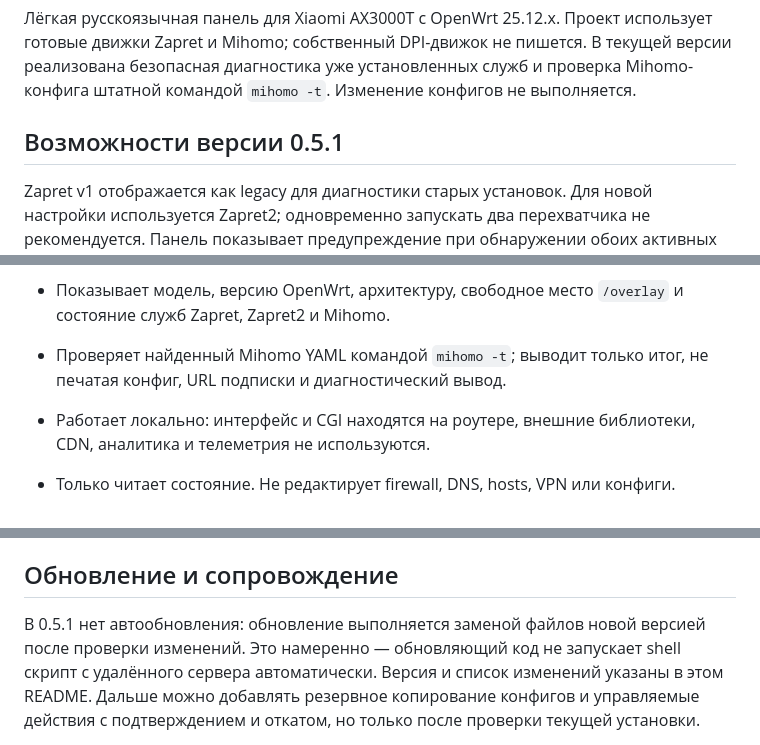
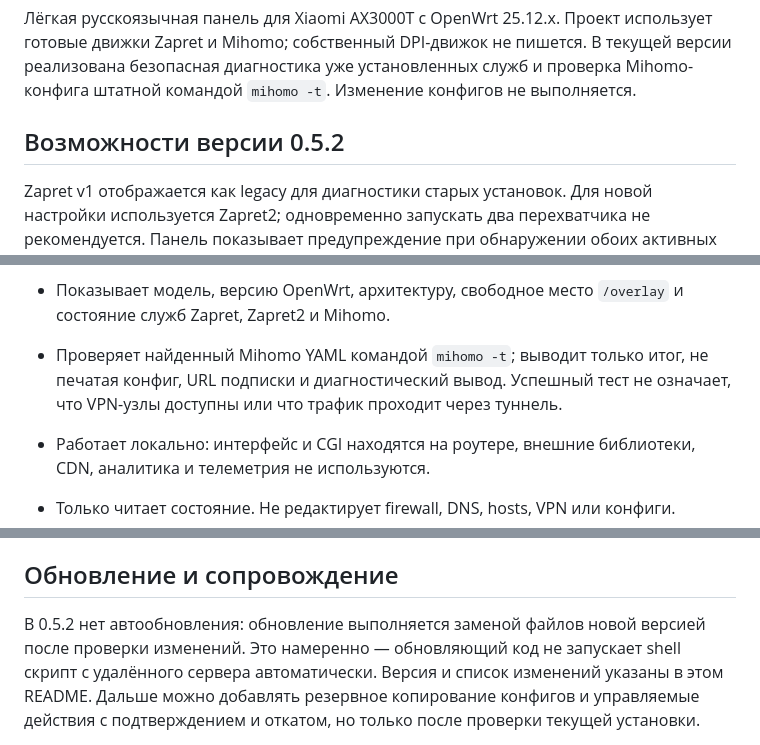
Before and after one commit to averments-tech/sk, a Markdown page: routercare-openwrt/README.md, 3 parts joined by grey strips. Drawn GitHub-style.

Commit message:
docs: clarify Mihomo syntax validation limits (RouterCare 0.5.2)

```diff
--- a/routercare-openwrt/README.md
+++ b/routercare-openwrt/README.md
@@ -6,7 +6,7 @@
 проверка Mihomo-конфига штатной командой `mihomo -t`. Изменение конфигов не
 выполняется.
 
-## Возможности версии 0.5.1
+## Возможности версии 0.5.2
 
 Zapret v1 отображается как legacy для диагностики старых установок. Для новой настройки используется Zapret2; одновременно запускать два перехватчика не рекомендуется. Панель показывает предупреждение при обнаружении обоих активных служб, но не включает, не переключает и не останавливает их.
 
@@ -24,7 +24,8 @@ Zapret v1 отображается как legacy для диагностики
 - Показывает модель, версию OpenWrt, архитектуру, свободное место `/overlay` и
   состояние служб Zapret, Zapret2 и Mihomo.
 - Проверяет найденный Mihomo YAML командой `mihomo -t`; выводит только итог,
-  не печатая конфиг, URL подписки и диагностический вывод.
+  не печатая конфиг, URL подписки и диагностический вывод. Успешный тест не означает,
+  что VPN-узлы доступны или что трафик проходит через туннель.
 - Работает локально: интерфейс и CGI находятся на роутере, внешние библиотеки,
   CDN, аналитика и телеметрия не используются.
 - Только читает состояние. Не редактирует firewall, DNS, hosts, VPN или конфиги.
@@ -77,7 +78,7 @@ RouterCare. Резервные копии остаются в `/root/routercare-
 
 ## Обновление и сопровождение
 
-В 0.5.1 нет автообновления: обновление выполняется заменой файлов новой версией
+В 0.5.2 нет автообновления: обновление выполняется заменой файлов новой версией
 после проверки изменений. Это намеренно — обновляющий код не запускает shell
 скрипт с удалённого сервера автоматически. Версия и список изменений указаны в
 этом README. Дальше можно добавлять резервное копирование конфигов и управляемые
```
Also changed, not shown: other parts of routercare-openwrt/README.md (+1 -1 lines).
